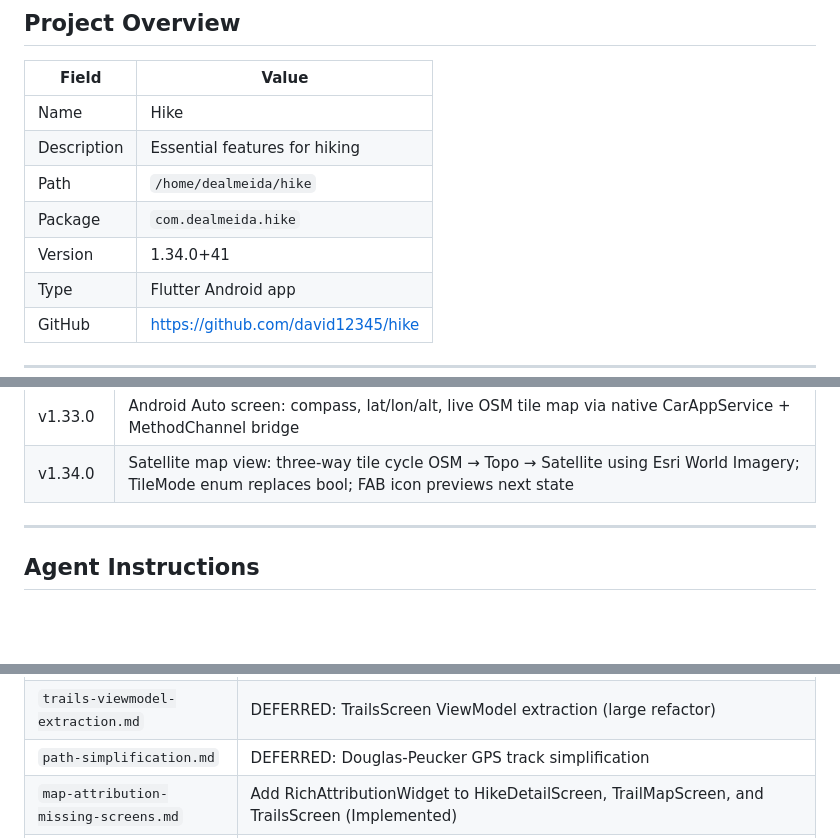
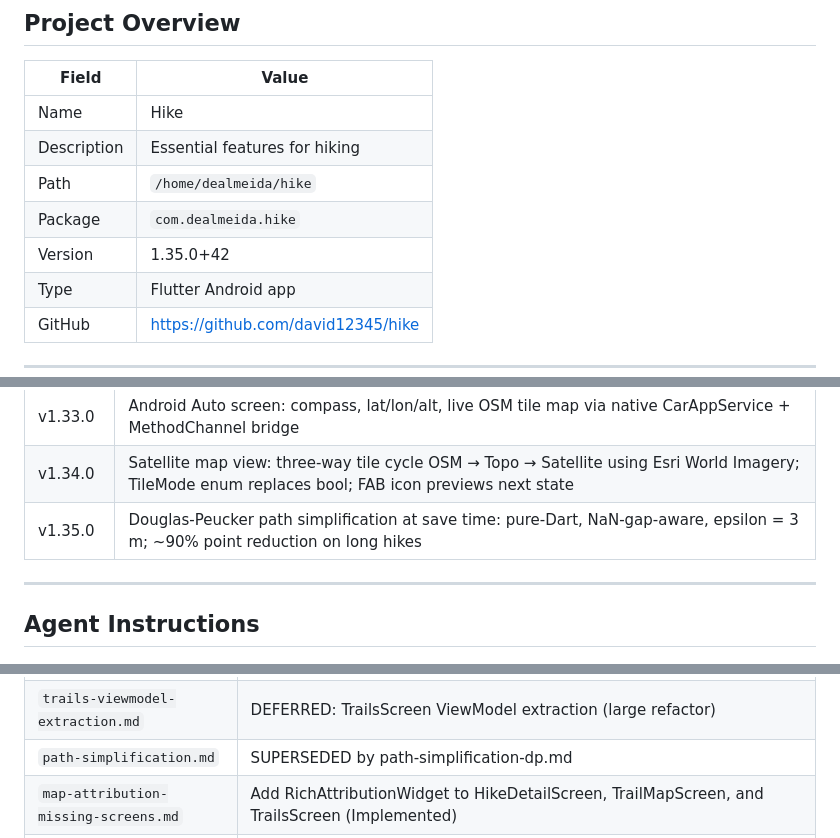
Before and after one commit to david12345/hike, a Markdown page: CLAUDE.md, 3 parts joined by grey strips. Rendered like a GitHub page; blank space fills up the shorter version.

Commit message:
Update CLAUDE.md version to 1.35.0+42
Co-Authored-By: Claude Sonnet 4.6 <noreply@anthropic.com>

```diff
--- a/CLAUDE.md
+++ b/CLAUDE.md
@@ -8,7 +8,7 @@
 | Description | Essential features for hiking |
 | Path | `/home/dealmeida/hike` |
 | Package | `com.dealmeida.hike` |
-| Version | 1.34.0+41 |
+| Version | 1.35.0+42 |
 | Type | Flutter Android app |
 | GitHub | https://github.com/david12345/hike |
 
@@ -284,6 +284,7 @@ This keeps CLAUDE.md as the single source of truth for future conversations.
 | v1.32.0 | Fix version blank on splash: await endOfFrame after setState so version is painted before Navigator.pushReplacement fires |
 | v1.33.0 | Android Auto screen: compass, lat/lon/alt, live OSM tile map via native CarAppService + MethodChannel bridge |
 | v1.34.0 | Satellite map view: three-way tile cycle OSM → Topo → Satellite using Esri World Imagery; TileMode enum replaces bool; FAB icon previews next state |
+| v1.35.0 | Douglas-Peucker path simplification at save time: pure-Dart, NaN-gap-aware, epsilon = 3 m; ~90% point reduction on long hikes |
 
 ---
 
@@ -356,7 +357,7 @@ All feature specs are in `docs/features/`:
 | `remove-hiker-animation.md` | Delete hiker animation; unify AboutContent; splash shows version centred |
 | `about-content-true-center.md` | True-center icon+info on Splash and About via Center widget |
 | `trails-viewmodel-extraction.md` | DEFERRED: TrailsScreen ViewModel extraction (large refactor) |
-| `path-simplification.md` | DEFERRED: Douglas-Peucker GPS track simplification |
+| `path-simplification.md` | SUPERSEDED by path-simplification-dp.md |
 | `map-attribution-missing-screens.md` | Add RichAttributionWidget to HikeDetailScreen, TrailMapScreen, and TrailsScreen (Implemented) |
 | `map-attribution.md` | Reusable MapAttributionWidget at top-left replacing RichAttributionWidget on HikeDetailScreen, TrailMapScreen, and TrailsScreen |
 | `gps-precision-improvement.md` | Accuracy gate (drop fixes > 30 m), bestForNavigation mode, accuracy tile on Track screen |
```
Also changed, not shown: other parts of CLAUDE.md (+1 -0 lines).
